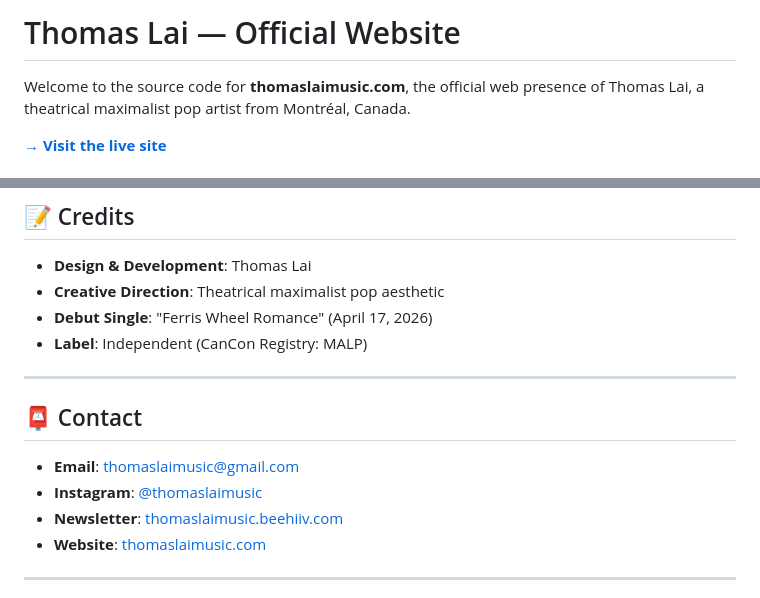
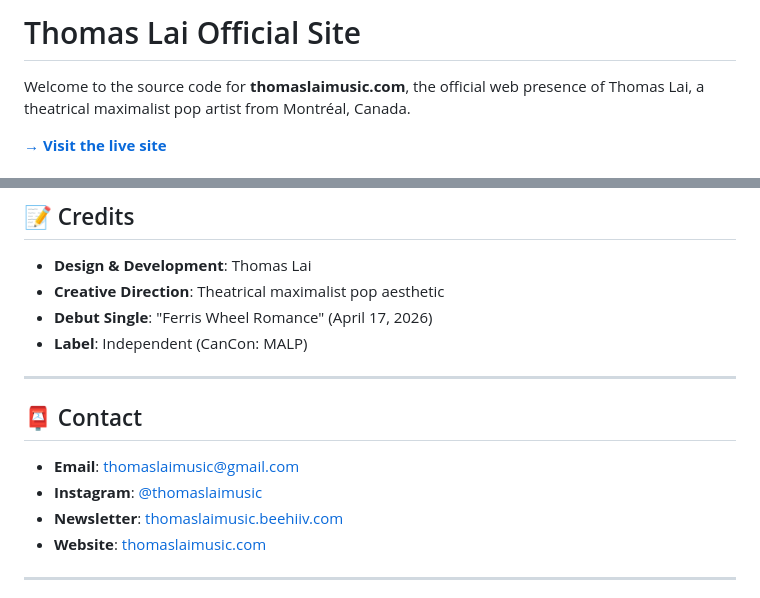
Before and after one commit to thomaslai414/thomaslai-epk, a Markdown page: README.md, 2 parts joined by grey strips. Rendered like a GitHub page.

Commit message:
Revise README for official site and contact details
Updated the README to reflect changes in labels and links.

```diff
--- a/README.md
+++ b/README.md
@@ -1,4 +1,4 @@
-# Thomas Lai — Official Website
+# Thomas Lai Official Site
 
 Welcome to the source code for **thomaslaimusic.com**, the official web presence of Thomas Lai, a theatrical maximalist pop artist from Montréal, Canada.
 
@@ -282,7 +282,7 @@ Then open `http://localhost:8000`
 - **Design & Development**: Thomas Lai
 - **Creative Direction**: Theatrical maximalist pop aesthetic
 - **Debut Single**: "Ferris Wheel Romance" (April 17, 2026)
-- **Label**: Independent (CanCon Registry: MALP)
+- **Label**: Independent (CanCon: MALP)
 
 ---
 
```
Also changed, not shown: other parts of README.md (+1 -1 lines).
